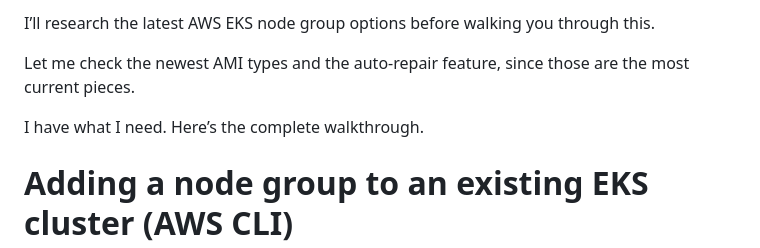
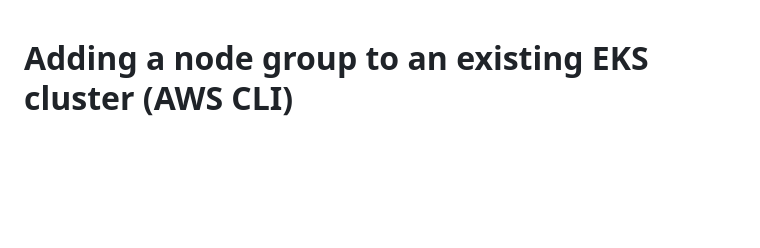
Before and after one commit to zactonicsai/datadevops, a Markdown page: awseks.md, the part around the change. Drawn GitHub-style; blank space fills up the shorter version.

```diff
--- a/awseks.md
+++ b/awseks.md
@@ -1,8 +1,3 @@
-I’ll research the latest AWS EKS node group options before walking you through this.
-
-Let me check the newest AMI types and the auto-repair feature, since those are the most current pieces.
-
-I have what I need. Here’s the complete walkthrough.
 
 # Adding a node group to an existing EKS cluster (AWS CLI)
 
```
